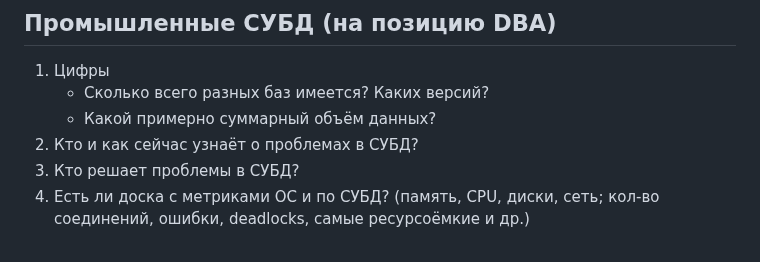
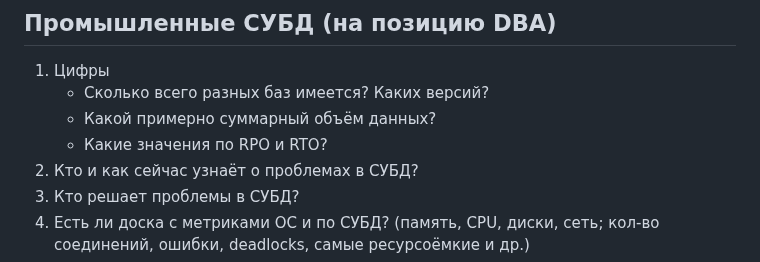
Before and after one commit to rin-nas/cv, a Markdown page: private/questions_to_team.md, the part around one of its changes. Drawn GitHub-style.

```diff
--- a/private/questions_to_team.md
+++ b/private/questions_to_team.md
@@ -65,6 +65,7 @@
 1. Цифры
    * Сколько всего разных баз имеется? Каких версий?
    * Какой примерно суммарный объём данных?
+   * Какие значения по RPO и RTO?
 1. Кто и как сейчас узнаёт о проблемах в СУБД?
 1. Кто решает проблемы в СУБД?
 1. Есть ли доска с метриками ОС и по СУБД? (память, CPU, диски, сеть; кол-во соединений, ошибки, deadlocks, самые ресурсоёмкие и др.)
```
Also changed, not shown: other parts of private/questions_to_team.md (+1 -1 lines).
